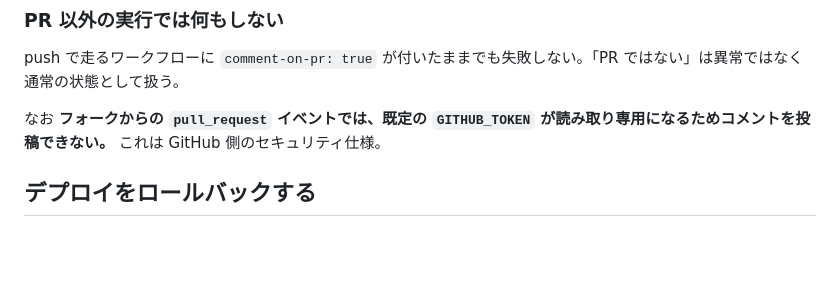
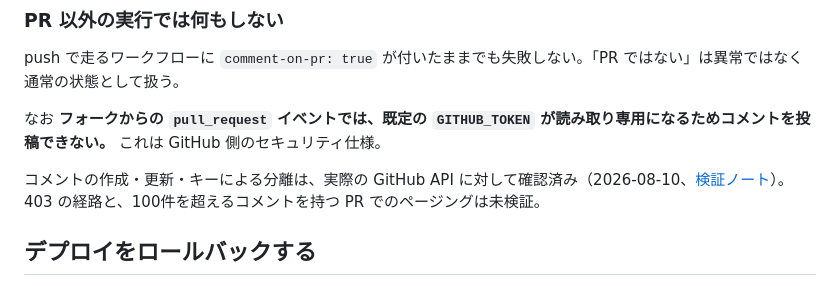
Before and after one commit to yut0takagi/gas-deploy-action, a Markdown page: README.md, the part around the change. Rendered like a GitHub page; blank space fills up the shorter version.

Commit message:
docs: PR コメントの実 API 検証結果を記録する
一時 PR に対して upsertComment を実行し、作成・同一コメントの更新・
キーによる分離・積み上がらないことを確認した。403 とページングは
未検証である点も併せて明記した。

Co-Authored-By: Claude Opus 5 (1M context) <noreply@anthropic.com>

```diff
--- a/README.md
+++ b/README.md
@@ -243,6 +243,8 @@ push で走るワークフローに `comment-on-pr: true` が付いたままで
 
 なお **フォークからの `pull_request` イベントでは、既定の `GITHUB_TOKEN` が読み取り専用になるためコメントを投稿できない。** これは GitHub 側のセキュリティ仕様。
 
+コメントの作成・更新・キーによる分離は、実際の GitHub API に対して確認済み（2026-08-10、[検証ノート](docs/superpowers/notes/2026-08-09-api-verification.md)）。403 の経路と、100件を超えるコメントを持つ PR でのページングは未検証。
+
 ## デプロイをロールバックする
 
 `rollback` は別のアクションとして提供する。デプロイが指すバージョン番号を差し替えるだけの操作で、ファイルの書き込みもバージョンの作成も行わない。バージョンは Apps Script 側に永続する（削除する API が存在しない）ため、過去のバージョンはいつでも指し直せる。
```
Also changed, not shown: 1 other file.
